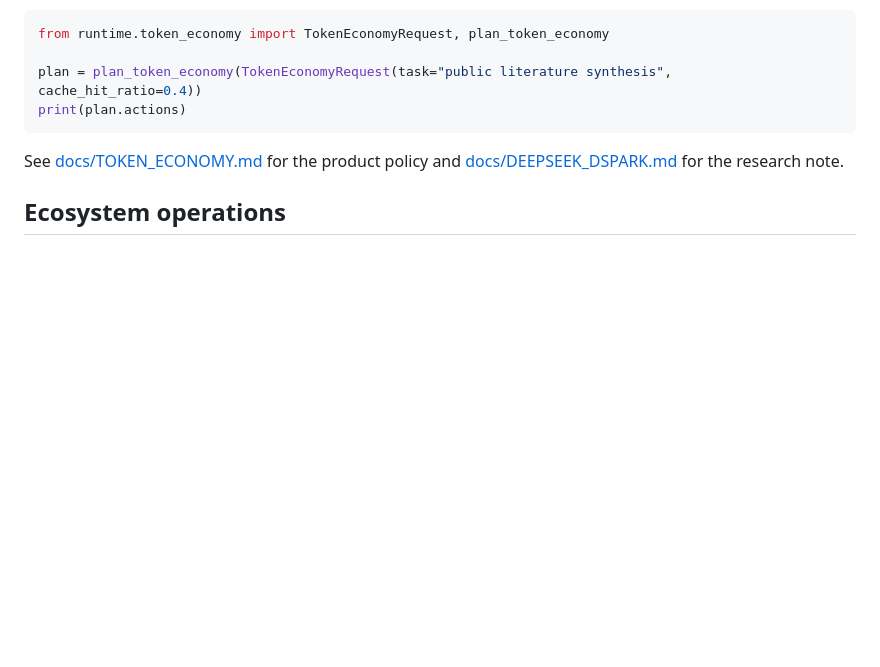
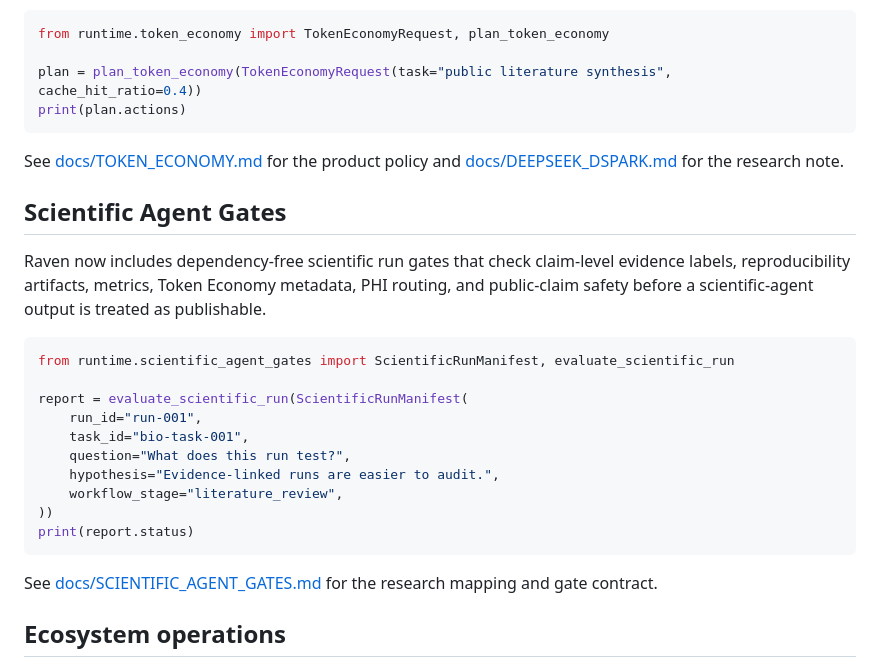
Before and after one commit to simpliibarrii-crypto/raven-ai, a Markdown page: README.md, the part around the change. Rendered like a GitHub page; blank space fills up the shorter version.

Commit message:
Link scientific agent gates

````diff
--- a/README.md
+++ b/README.md
@@ -57,6 +57,25 @@ print(plan.actions)
 
 See [docs/TOKEN_ECONOMY.md](docs/TOKEN_ECONOMY.md) for the product policy and [docs/DEEPSEEK_DSPARK.md](docs/DEEPSEEK_DSPARK.md) for the research note.
 
+## Scientific Agent Gates
+
+Raven now includes dependency-free scientific run gates that check claim-level evidence labels, reproducibility artifacts, metrics, Token Economy metadata, PHI routing, and public-claim safety before a scientific-agent output is treated as publishable.
+
+```python
+from runtime.scientific_agent_gates import ScientificRunManifest, evaluate_scientific_run
+
+report = evaluate_scientific_run(ScientificRunManifest(
+    run_id="run-001",
+    task_id="bio-task-001",
+    question="What does this run test?",
+    hypothesis="Evidence-linked runs are easier to audit.",
+    workflow_stage="literature_review",
+))
+print(report.status)
+```
+
+See [docs/SCIENTIFIC_AGENT_GATES.md](docs/SCIENTIFIC_AGENT_GATES.md) for the research mapping and gate contract.
+
 ## Ecosystem operations
 
 See [docs/ECOSYSTEM_OPERATIONS.md](docs/ECOSYSTEM_OPERATIONS.md) for the unified roadmap, repo roles, demo rules, and immediate backlog.
````
